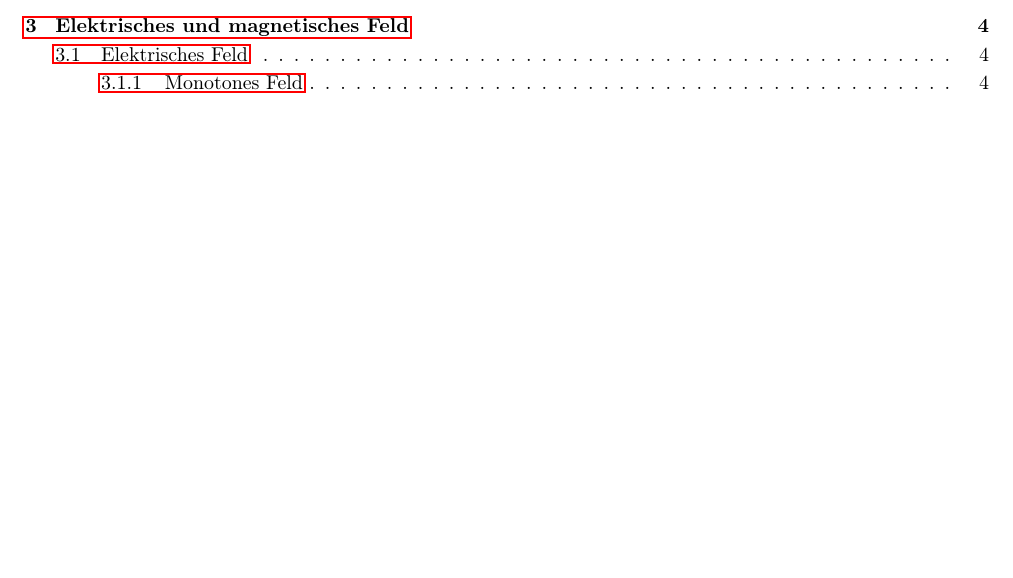
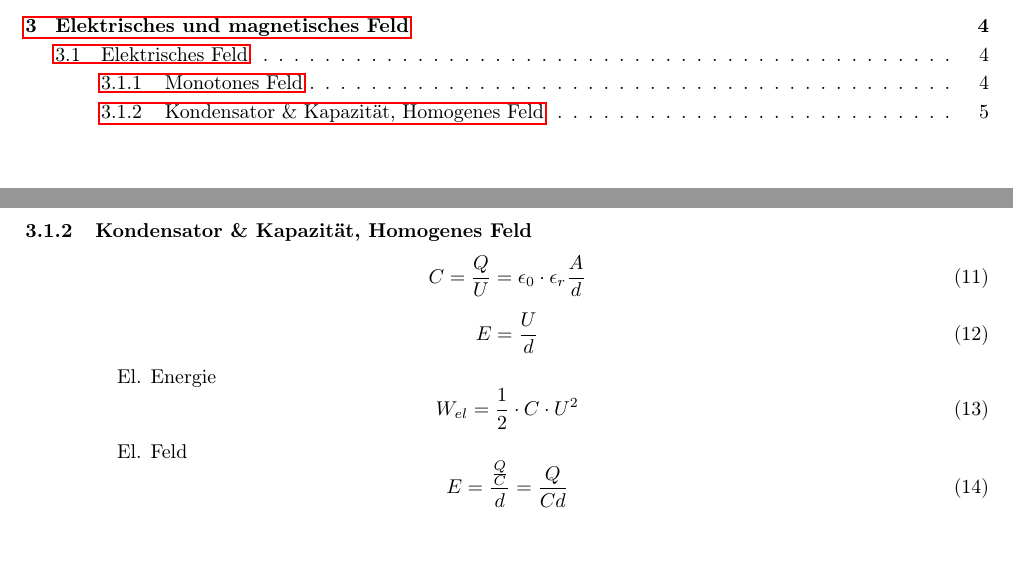
Before and after one commit to StUErmkeks/Phyisk_Formel_Sammlung, a LaTeX document (Physik-Formeln-Vorlage.tex): part of page 2 of 4 before the commit and two parts of pages 2 and 5 of 5 after it, the two joined at a grey line, cut so that both start at the same text, the shorter picture padded with empty space. Compiled offline with pdfLaTeX.

Commit message:
add Kondensator and Homogenesfeld

```diff
--- a/Physik-Formeln-Vorlage.tex
+++ b/Physik-Formeln-Vorlage.tex
@@ -23,6 +23,15 @@
 \newcommand{\Blocksatz}{\justifying}
 \newcommand{\strich}{\vspace{\absatz}\hrule\vspace{\absatz}}
 
+
+%For subsubsub... sections
+\setcounter{secnumdepth}{5}
+\setcounter{tocdepth}{5}
+
+\makeatletter
+\newcommand\subsubsubsection{\@startsection{paragraph}{4}{\z@}{-2.5ex\@plus -1ex \@minus -.25ex}{1.25ex \@plus .25ex}{\normalfont\normalsize\bfseries}}
+\newcommand\subsubsubsubsection{\@startsection{subparagraph}{5}{\z@}{-2.5ex\@plus -1ex \@minus -.25ex}{1.25ex \@plus .25ex}{\normalfont\normalsize\bfseries}}
+\makeatother
 
 
 \title{\Thema}
@@ -223,7 +232,23 @@
 
                     \url{https://www.leifiphysik.de/elektrizitaetslehre/ladungen-elektrisches-feld/grundwissen/homogenes-elektrisches-feld}
 
+				\subsubsection{Kondensator \& Kapazität, Homogenes Feld}
 
+					\begin{equation}
+						C = \frac{Q}{U} = \epsilon_{0}  \cdot \epsilon_{r} \frac{A}{d}
+					\end{equation}
+					% Formel für die kapazität C im bezug auf den Plattenkondensator
+					\begin{equation}
+						E = \frac{U}{d}
+					\end{equation}
+					\hspace{15mm} El. Energie
+					\begin{equation}
+						W_{el} = \frac{1}{2} \cdot C \cdot U^2
+					\end{equation}
+					\hspace{15mm} El. Feld
+					\begin{equation}
+						E = \frac{\frac{Q}{C}}{d} = \frac{Q}{Cd}
+					\end{equation}
 
 
 
```
